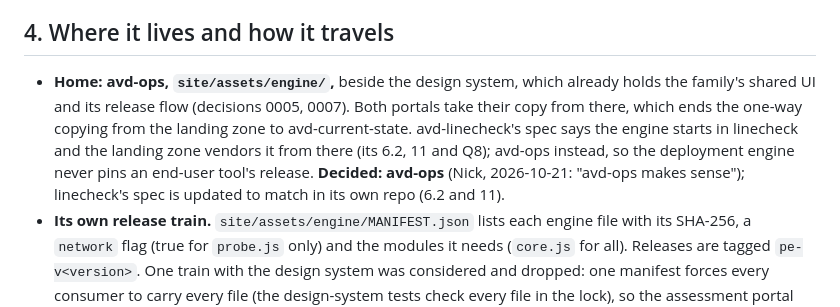
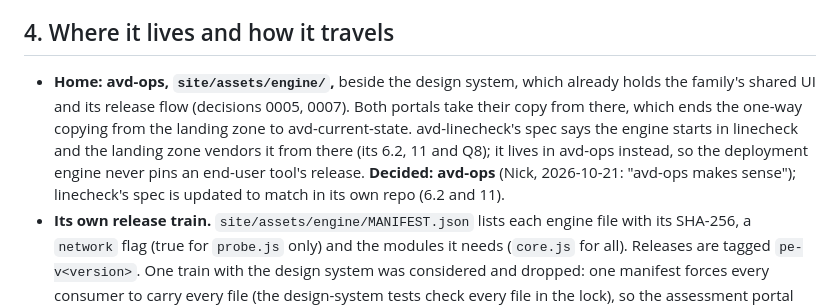
Before and after one commit to avd-ops/avd-ops, a Markdown page: docs/portal-engine-spec.md, the part around the change. Drawn GitHub-style.

Commit message:
Portal engine spec: fix a sentence
Co-Authored-By: Claude Opus 5.5 (1M context) <noreply@anthropic.com>
Claude-Session: https://claude.ai/code/session_01RGpgajAgEnh9SD4CRENgmV

```diff
--- a/docs/portal-engine-spec.md
+++ b/docs/portal-engine-spec.md
@@ -59,7 +59,7 @@ Not chosen. The deployment portal's trust root is its repo and ref (decision 001
 
 ## 4. Where it lives and how it travels
 
-- **Home: avd-ops, `site/assets/engine/`,** beside the design system, which already holds the family's shared UI and its release flow (decisions 0005, 0007). Both portals take their copy from there, which ends the one-way copying from the landing zone to avd-current-state. avd-linecheck's spec says the engine starts in linecheck and the landing zone vendors it from there (its 6.2, 11 and Q8); avd-ops instead, so the deployment engine never pins an end-user tool's release. **Decided: avd-ops** (Nick, 2026-10-21: "avd-ops makes sense"); linecheck's spec is updated to match in its own repo (6.2 and 11).
+- **Home: avd-ops, `site/assets/engine/`,** beside the design system, which already holds the family's shared UI and its release flow (decisions 0005, 0007). Both portals take their copy from there, which ends the one-way copying from the landing zone to avd-current-state. avd-linecheck's spec says the engine starts in linecheck and the landing zone vendors it from there (its 6.2, 11 and Q8); it lives in avd-ops instead, so the deployment engine never pins an end-user tool's release. **Decided: avd-ops** (Nick, 2026-10-21: "avd-ops makes sense"); linecheck's spec is updated to match in its own repo (6.2 and 11).
 - **Its own release train.** `site/assets/engine/MANIFEST.json` lists each engine file with its SHA-256, a `network` flag (true for `probe.js` only) and the modules it needs (`core.js` for all). Releases are tagged `pe-v<version>`. One train with the design system was considered and dropped: one manifest forces every consumer to carry every file (the design-system tests check every file in the lock), so the assessment portal would vendor a network-capable `probe.js` it never loads, and a CSS patch would bump the engine's version.
 - **Take only what you use.** A portal copies the files it needs (with `core.js`) and records them in `site/assets/engine.lock.json`: `{ tag, commit, files: { name: sha256 } }`. Its engine test checks each listed file matches, that every module a listed file needs is listed too, and that no unlisted engine file is present. The assessment portal takes the pure files only.
 - **The commit is the pin, the tag is a label.** A test cannot check a tag offline, so the lock's `commit` is what pins the copy, and the bump PR's diff is what a reviewer reads. avd-ops gets a test that any change to a released file's hash comes with a version bump, so one version never means two contents.
```
